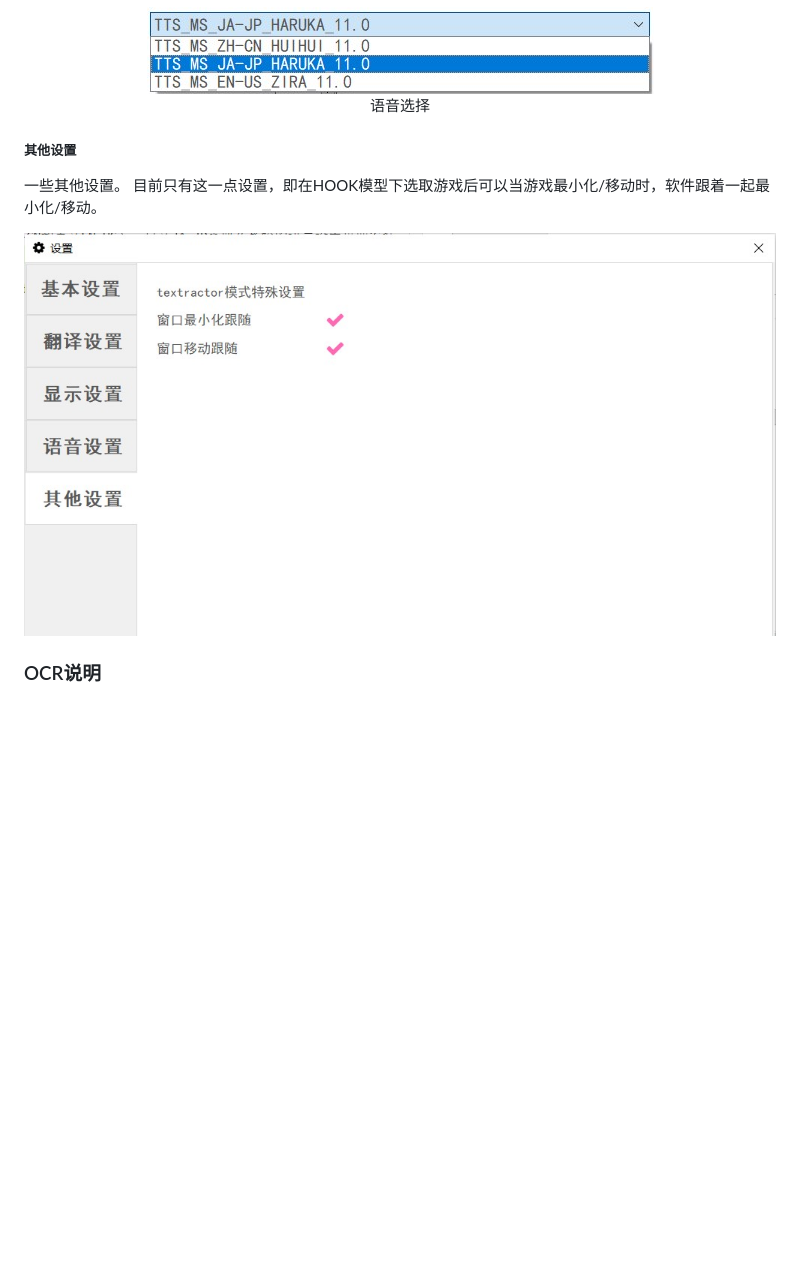
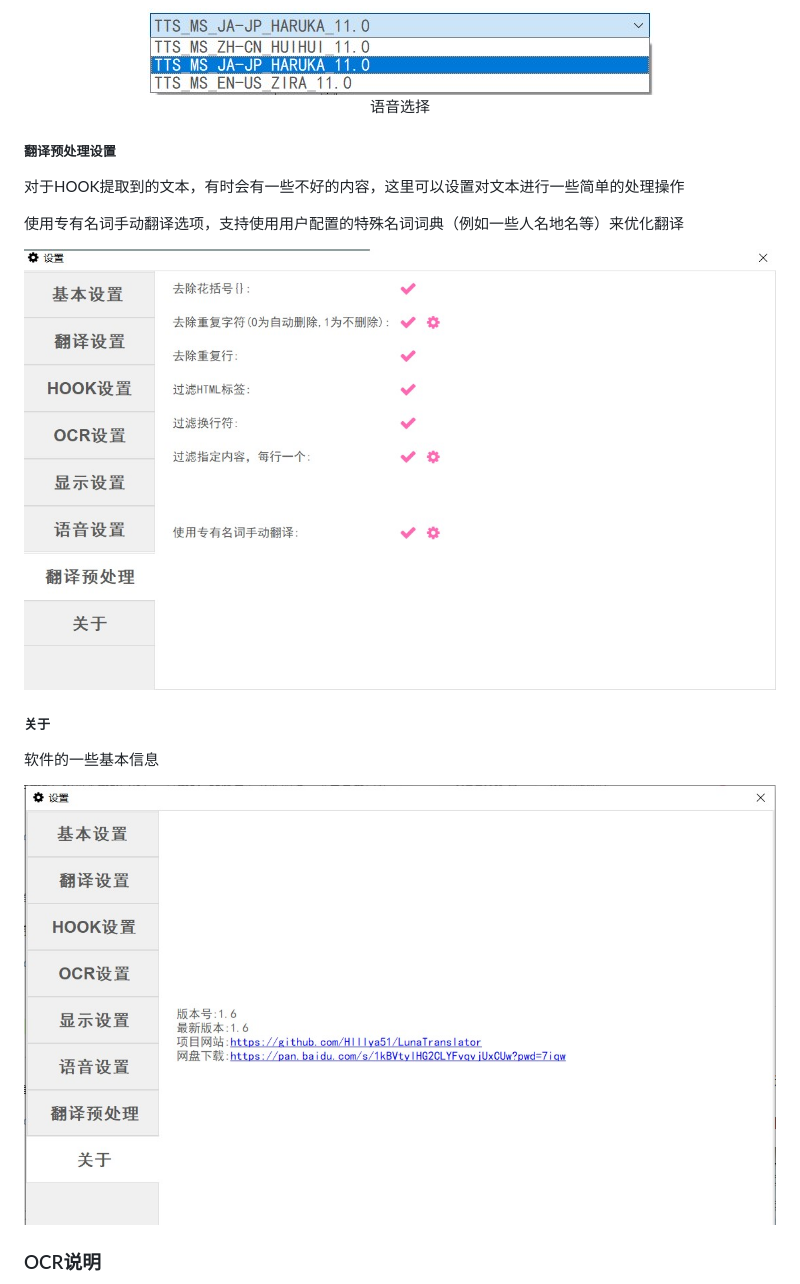
Before and after one commit to HIllya51/LunaTranslator, a Markdown page: README.md, the part around the change. Drawn GitHub-style; pictures changed too: docpics/23.jpg (added), docpics/24.jpg (added); blank space fills up the shorter version.

```diff
--- a/README.md
+++ b/README.md
@@ -143,12 +143,21 @@
 
 <div align="center"><img src='./docpics/9.jpg'><br>语音选择</div>
 
-##### 其他设置
+##### 翻译预处理设置
 
-一些其他设置。
-目前只有这一点设置，即在HOOK模型下选取游戏后可以当游戏最小化/移动时，软件跟着一起最小化/移动。
+对于HOOK提取到的文本，有时会有一些不好的内容，这里可以设置对文本进行一些简单的处理操作
 
-<div align="center"><img src='./docpics/10.jpg'></div>
+使用专有名词手动翻译选项，支持使用用户配置的特殊名词词典（例如一些人名地名等）来优化翻译
+
+<div align="center"><img src='./docpics/23.jpg'></div>
+
+<a id="table5"></a>
+
+##### 关于
+
+软件的一些基本信息
+
+<div align="center"><img src='./docpics/24.jpg'></div>
 
 <a id="table5"></a>
 
```
Also changed, not shown: 1 other file.
